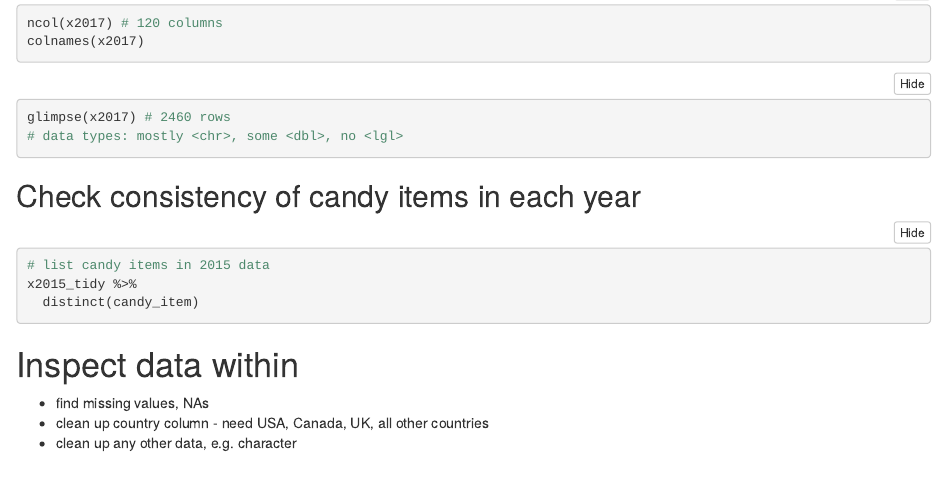
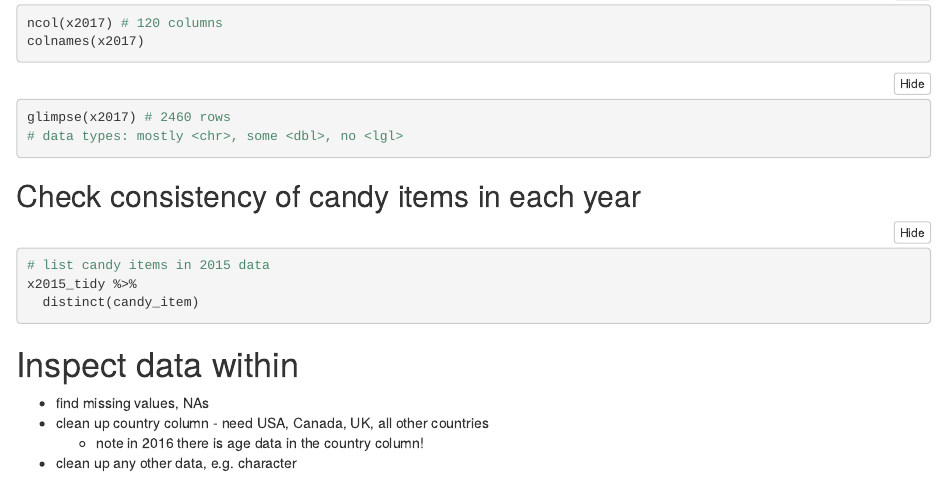
Before and after one commit to npscience/dirty_data_codeclan_project_NaomiPenfold, an R Markdown document (Halloween_candy_data/documentation_and_analysis/analysis.Rmd): the page in a window 1100 px wide, from 13860 px down. The pictures show the output file Halloween_candy_data/documentation_and_analysis/analysis.nb.html that the author committed with the source, opened offline.

```diff
--- a/Halloween_candy_data/documentation_and_analysis/analysis.Rmd
+++ b/Halloween_candy_data/documentation_and_analysis/analysis.Rmd
@@ -482,4 +482,5 @@
 
 * find missing values, NAs
 * clean up country column - need USA, Canada, UK, all other countries
+  * note in 2016 there is age data in the country column!
 * clean up any other data, e.g. character
```
Also changed, not shown: Halloween_candy_data/documentation_and_analysis/analysis.nb.html, 1 other file.
